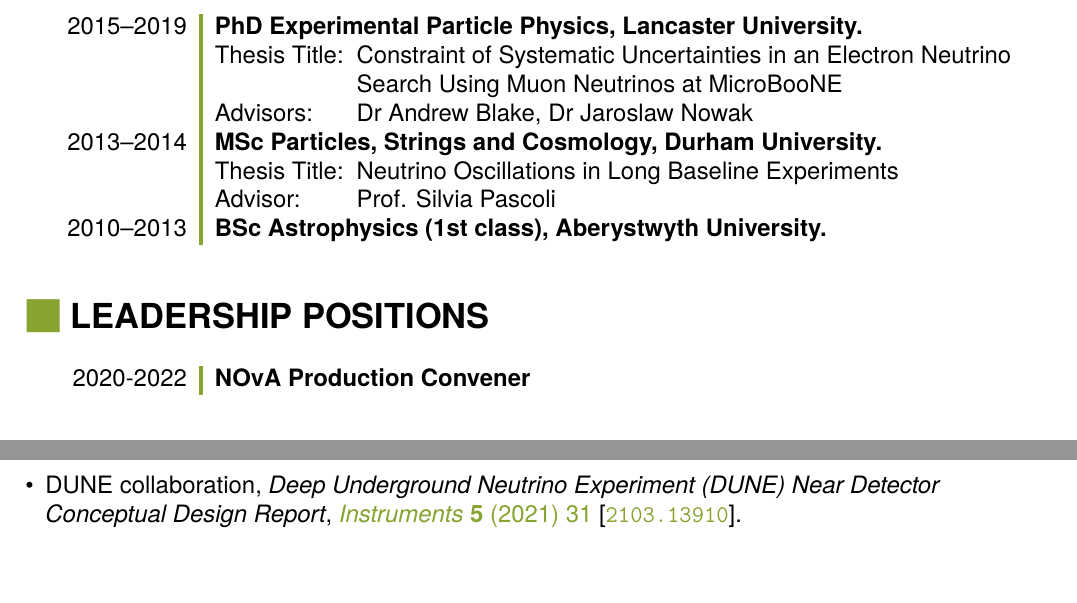
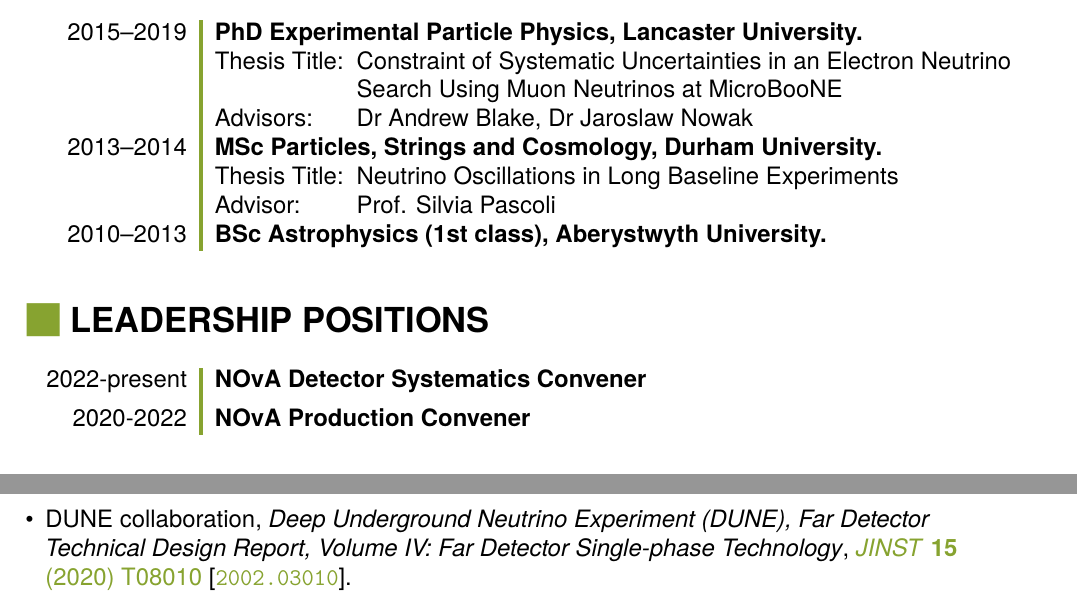
Before and after one commit to admlw/cv, a LaTeX CV (lister_cv.tex): two parts of pages 1 and 3 of 3, joined at a grey line, cut so that both start at the same text, the shorter picture padded with empty space. Compiled offline with pdfLaTeX.

Commit message:
update for DetSysts

```diff
--- a/lister_cv.tex
+++ b/lister_cv.tex
@@ -104,7 +104,8 @@
 
 \section*{\titl LEADERSHIP POSITIONS}
 \noindent\begin{tabular}{L!{\VRule}R}
-2020-2022&{\bf NOvA Production Convener}
+2022-present&{\bf NOvA Detector Systematics Convener}\\[5pt]
+2020-2022&{\bf NOvA Production Convener}\\
 \end{tabular}
 
 \section*{\titl AWARDS}
@@ -150,7 +151,7 @@
 
 \section*{\titl SELECT PUBLICATIONS}
 \bibliographystyle{jhep.bst}
-\nocite{Lister:2022gff,MicroBooNECollaboration:2021ueg,MicroBooNE:2021icu,MicroBooNE:2020akw,DUNE:2021tad}
+\nocite{Lister:2022gff,MicroBooNECollaboration:2021ueg,MicroBooNE:2021icu,MicroBooNE:2020akw,DUNE:2020txw}
 \bibliography{bibliography}
 
 %\section*{\titl Publication List}
```
Also changed, not shown: bibliography.bib (+2 -2 lines), lister_cv.pdf.
